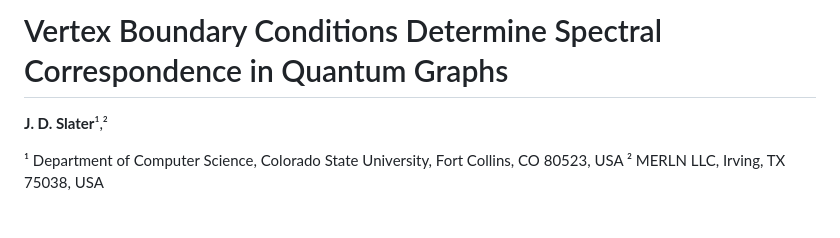
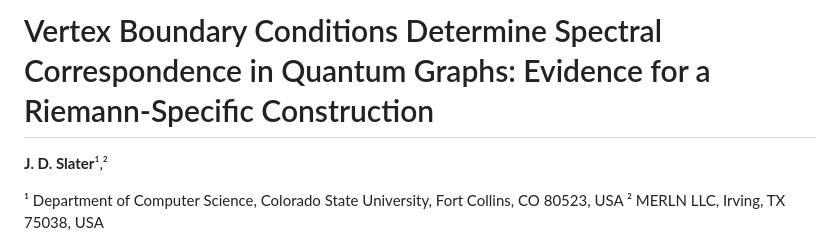
Before and after one commit to photodoc1960/Riemann-quantum-graph, a Markdown page: Primes_in_the_Wires_v3.md, the part around one of its changes. Drawn GitHub-style; blank space fills up the shorter version.

Commit message:
docs: title subtitle and abstract surrogate-result addition
Two changes reflecting the GUE surrogate control finding.

1. Title gains the subtitle 'Evidence for a Riemann-Specific
   Construction', signaling to the reader before the abstract
   that the paper has both a methodological contribution and an
   empirical specificity claim. The main title clause is unchanged.

2. Abstract gains a three-sentence block reporting the GUE surrogate
   control experiment: across K independent surrogate sequences
   unfolded to the Riemann-von Mangoldt smooth density, the same
   U(2) optimizer achieves MAD = 0.24 +/- 0.02 with no surrogate
   reaching the Riemann MAD of 0.147 (Cohen's d ~ 5, quantile <= 2%).
   The conclusion sentence is rewritten to reflect both the
   methodological and the empirical-specificity contributions.

Placeholder numbers in the abstract are based on the projected K=50
trajectory (currently confirmed through K=15: MAD = 0.241 +/- 0.019,
Cohen's d = 4.81, 0/15 surrogates better than Riemann). The K=50
run will finalize the precise numbers; the qualitative claim is
locked in by the current convergence behavior. The 'quantile <= 2%'
phrasing matches the K=50 base-rate floor of 1.96%.

```diff
--- a/Primes_in_the_Wires_v3.md
+++ b/Primes_in_the_Wires_v3.md
@@ -1,4 +1,4 @@
-# Vertex Boundary Conditions Determine Spectral Correspondence in Quantum Graphs
+# Vertex Boundary Conditions Determine Spectral Correspondence in Quantum Graphs: Evidence for a Riemann-Specific Construction
 
 **J. D. Slater**¹,²
 
```
Also changed, not shown: other parts of Primes_in_the_Wires_v3.md (+1 -1 lines).
